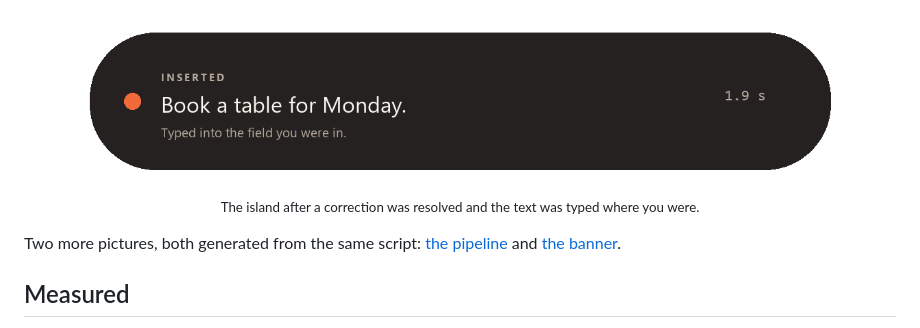
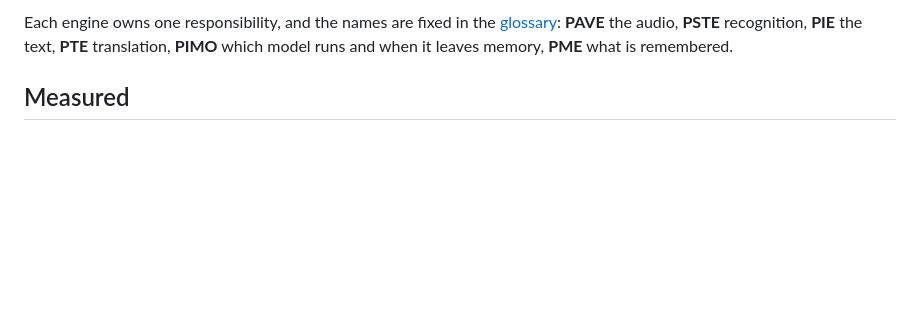
Before and after one commit to PedroNascimento09/Parlo, a Markdown page: README.md, the part around one of its changes. GitHub-like rendering; pictures changed too: assets/island.png; blank space fills up the shorter version.

```diff
--- a/README.md
+++ b/README.md
@@ -63,11 +73,6 @@ target/release/parlo-app
 </p>
 
-<p align="center">
-  <img src="assets/island.png" alt="The dictation island showing the sentence it inserted" width="88%"><br>
-  <sub>The island after a correction was resolved and the text was typed where you were.</sub>
-</p>
-
-Two more pictures, both generated from the same script: [the pipeline](assets/pipeline.png) and [the banner](assets/banner.png).
+Each engine owns one responsibility, and the names are fixed in the [glossary](PARLO_GLOSSARY.md): **PAVE** the audio, **PSTE** recognition, **PIE** the text, **PTE** translation, **PIMO** which model runs and when it leaves memory, **PME** what is remembered.
 
 ## Measured
 
```
Also changed, not shown: other parts of README.md (+48 -32 lines), assets/banner.png, assets/flow.gif, assets/mark.png (added), assets/pipeline.png, assets/surfaces.png (added), 1 other file.
